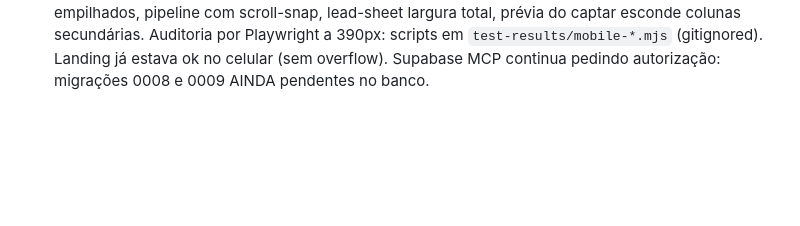
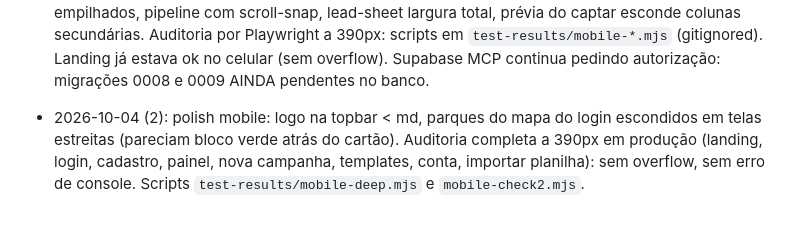
Before and after one commit to guilhermeamorim123/sac-mix, a Markdown page: memory/project_outsell.md, the part around the change. GitHub-like rendering; blank space fills up the shorter version.

Commit message:
docs(memory): outsell mobile polish

```diff
--- a/memory/project_outsell.md
+++ b/memory/project_outsell.md
@@ -109,3 +109,5 @@ OutSell é o SaaS que remodela o DGX Foco (Lovable `879efa46-428c-44f0-9ac7-ff28
 - 2026-10-02: PR #8 do Marcelo MERGEADO (`758b75c`) a pedido do Guilherme: preços Rota R$ 147 / Território R$ 397, Radar grátis como EXPERIÊNCIA ÚNICA (1 varredura por conta E por aparelho, para sempre, 7 empresas no resultado) — foi além do "1 por mês" que o Guilherme pediu; flagado. Fonte única `src/lib/planos.ts`; cookie `outsell_aparelho` (proxy); migração `0009_experiencia_gratis.sql` (tabela `varredura_gratis` + RPCs). PENDENTE aplicar 0008 e 0009 no Supabase: conector reconectado pelo Guilherme mas só carrega após reiniciar o Claude Code. Sem a 0009 o código cai na regra antiga (1/mês).
 
 - 2026-10-04: melhorias mobile no app (pedido "melhore pra versão mobile"): `src/components/shell/menu-mobile.tsx` (hambúrguer na topbar < md abre Sheet navy com seções, cota, usuário, Sair), tabela de leads em modo compacto no celular, estados vazios com CTAs empilhados, pipeline com scroll-snap, lead-sheet largura total, prévia do captar esconde colunas secundárias. Auditoria por Playwright a 390px: scripts em `test-results/mobile-*.mjs` (gitignored). Landing já estava ok no celular (sem overflow). Supabase MCP continua pedindo autorização: migrações 0008 e 0009 AINDA pendentes no banco.
+
+- 2026-10-04 (2): polish mobile: logo na topbar < md, parques do mapa do login escondidos em telas estreitas (pareciam bloco verde atrás do cartão). Auditoria completa a 390px em produção (landing, login, cadastro, painel, nova campanha, templates, conta, importar planilha): sem overflow, sem erro de console. Scripts `test-results/mobile-deep.mjs` e `mobile-check2.mjs`.
```
